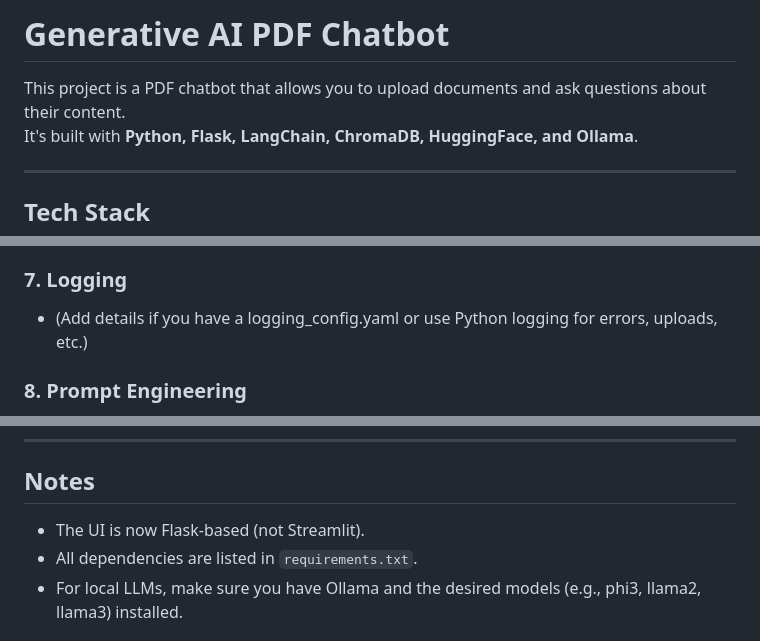
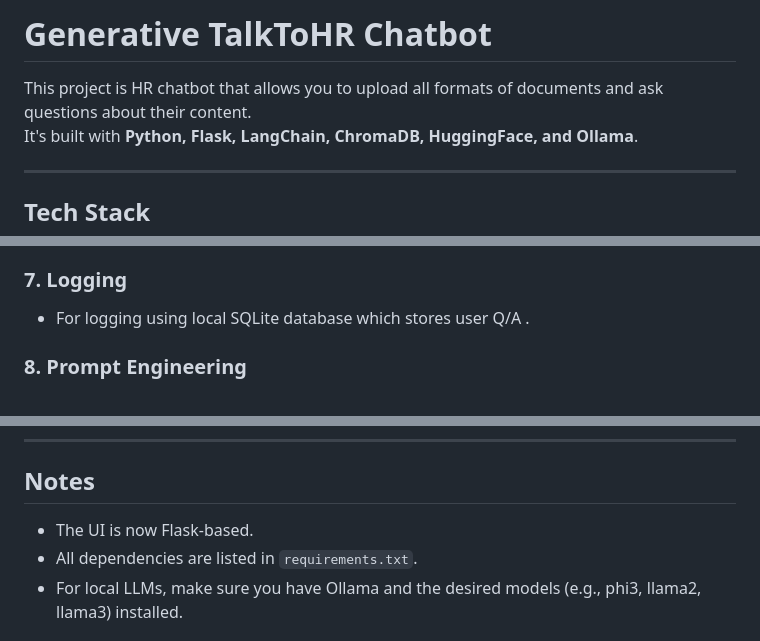
Before and after one commit to atohare/TalkToHR, a Markdown page: README.md, 3 parts joined by grey strips. Rendered like a GitHub page.

```diff
--- a/README.md
+++ b/README.md
@@ -1,6 +1,6 @@
-# Generative AI PDF Chatbot
+# Generative TalkToHR Chatbot
 
-This project is a PDF chatbot that allows you to upload documents and ask questions about their content.
+This project is  HR chatbot that allows you to upload all formats of documents and ask questions about their content.
 It's built with **Python, Flask, LangChain, ChromaDB, HuggingFace, and Ollama**.
 
 ---
@@ -47,7 +47,7 @@ It's built with **Python, Flask, LangChain, ChromaDB, HuggingFace, and Ollama**.
 - The system uses this feedback to improve future answers (retrieves similar Q&A pairs with positive feedback).
 
 ### 7. **Logging**
-- (Add details if you have a logging_config.yaml or use Python logging for errors, uploads, etc.)
+- For logging using local SQLite database which stores user Q/A .
 
 ### 8. **Prompt Engineering**
 - Prompts for both routing and answering are configurable in `config/prompt_templates.yaml`.
@@ -162,7 +162,7 @@ generative_ai_project/
 ---
 
 ## Notes
-- The UI is now Flask-based (not Streamlit).
+- The UI is now Flask-based.
 - All dependencies are listed in `requirements.txt`.
 - For local LLMs, make sure you have Ollama and the desired models (e.g., phi3, llama2, llama3) installed.
 
```
